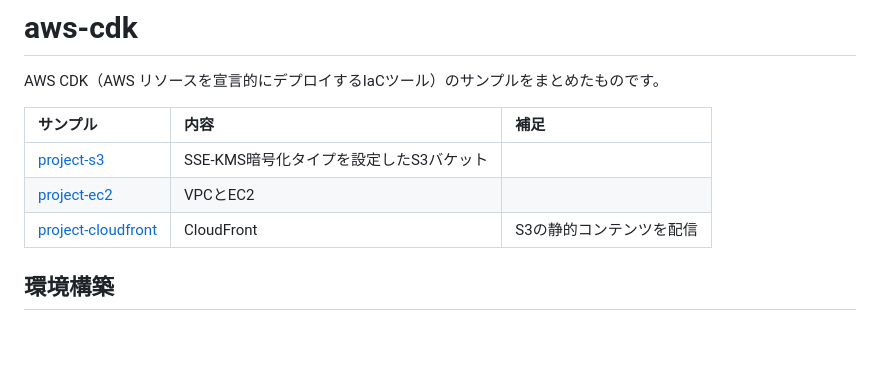
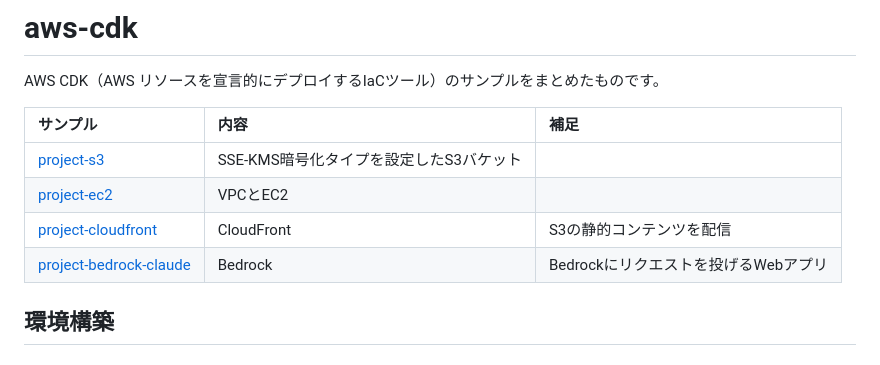
Before and after one commit to JuvenileTalk9/aws-cdk, a Markdown page: README.md, the part around the change. Drawn GitHub-style.

Commit message:
README.md 更新

```diff
--- a/README.md
+++ b/README.md
@@ -7,6 +7,7 @@ AWS CDK（AWS リソースを宣言的にデプロイするIaCツール）のサ
 |[project-s3](https://github.com/JuvenileTalk9/aws-cdk/tree/main/project-s3)|SSE-KMS暗号化タイプを設定したS3バケット||
 |[project-ec2](https://github.com/JuvenileTalk9/aws-cdk/tree/main/project-ec2)|VPCとEC2||
 |[project-cloudfront](https://github.com/JuvenileTalk9/aws-cdk/tree/main/project-cloudfront)|CloudFront|S3の静的コンテンツを配信|
+|[project-bedrock-claude](https://github.com/JuvenileTalk9/aws-cdk/tree/main/project-bedrock-claude)|Bedrock|Bedrockにリクエストを投げるWebアプリ|
 
 ## 環境構築
 
```
